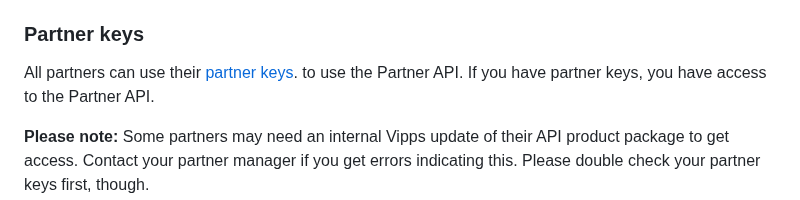
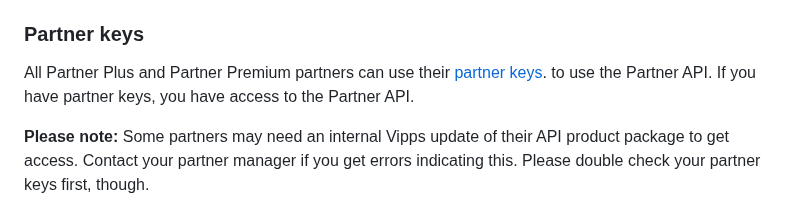
Before and after one commit to vippsas/vipps-partner-api, a Markdown page: vipps-partner-api.md, the part around the change. Rendered like a GitHub page.

Commit message:
specify parter levels

```diff
--- a/vipps-partner-api.md
+++ b/vipps-partner-api.md
@@ -53,7 +53,7 @@ and we will therefore keep `/v0/` until `/v1/` is ready.
 
 ### Partner keys
 
-All partners can use their
+All Partner Plus and Partner Premium partners can use their
 [partner keys](https://developer.vippsmobilepay.com/docs/vipps-partner/partner-keys).
 to use the Partner API. If you have partner keys, you have access to the
 Partner API.
```
